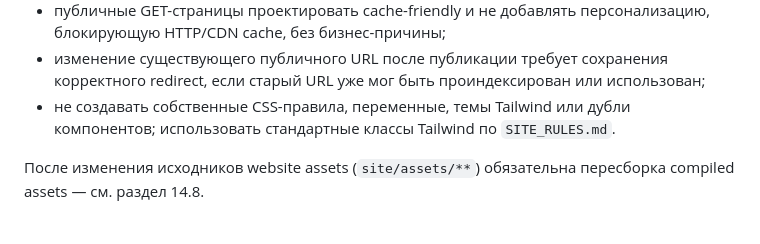
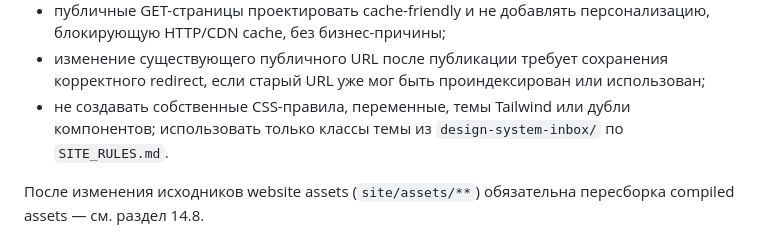
Before and after one commit to pavelsur07/fin-dir-site, a Markdown page: AGENTS.md, the part around the change. Drawn GitHub-style.

```diff
--- a/AGENTS.md
+++ b/AGENTS.md
@@ -258,7 +258,7 @@ site/tests/
 - анонимная публичная страница не должна стартовать PHP session без конкретной необходимости;
 - публичные GET-страницы проектировать cache-friendly и не добавлять персонализацию, блокирующую HTTP/CDN cache, без бизнес-причины;
 - изменение существующего публичного URL после публикации требует сохранения корректного redirect, если старый URL уже мог быть проиндексирован или использован;
-- не создавать собственные CSS-правила, переменные, темы Tailwind или дубли компонентов; использовать стандартные классы Tailwind по `SITE_RULES.md`.
+- не создавать собственные CSS-правила, переменные, темы Tailwind или дубли компонентов; использовать только классы темы из `design-system-inbox/` по `SITE_RULES.md`.
 
 После изменения исходников website assets (`site/assets/**`) обязательна
 пересборка compiled assets — см. раздел 14.8.
```
Also changed, not shown: CLAUDE.md (added, +2 -0 lines), SITE_RULES.md (+3 -3 lines).
